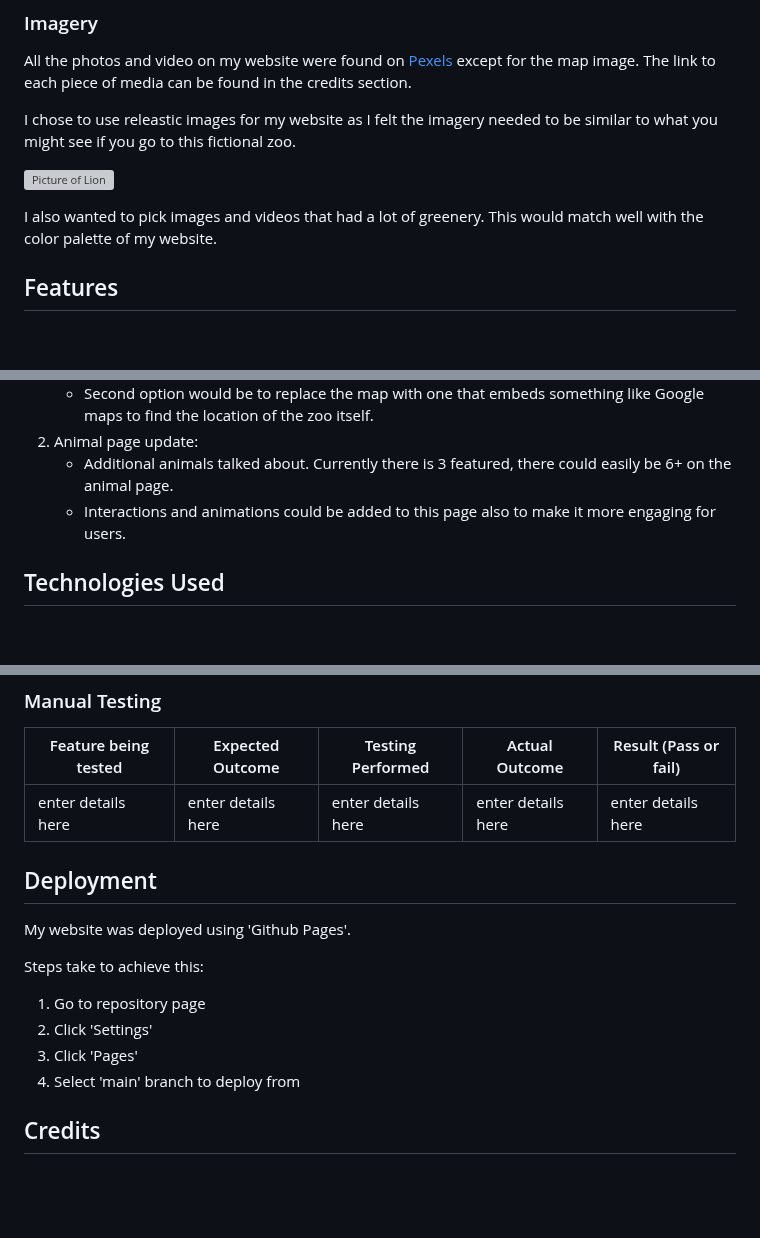
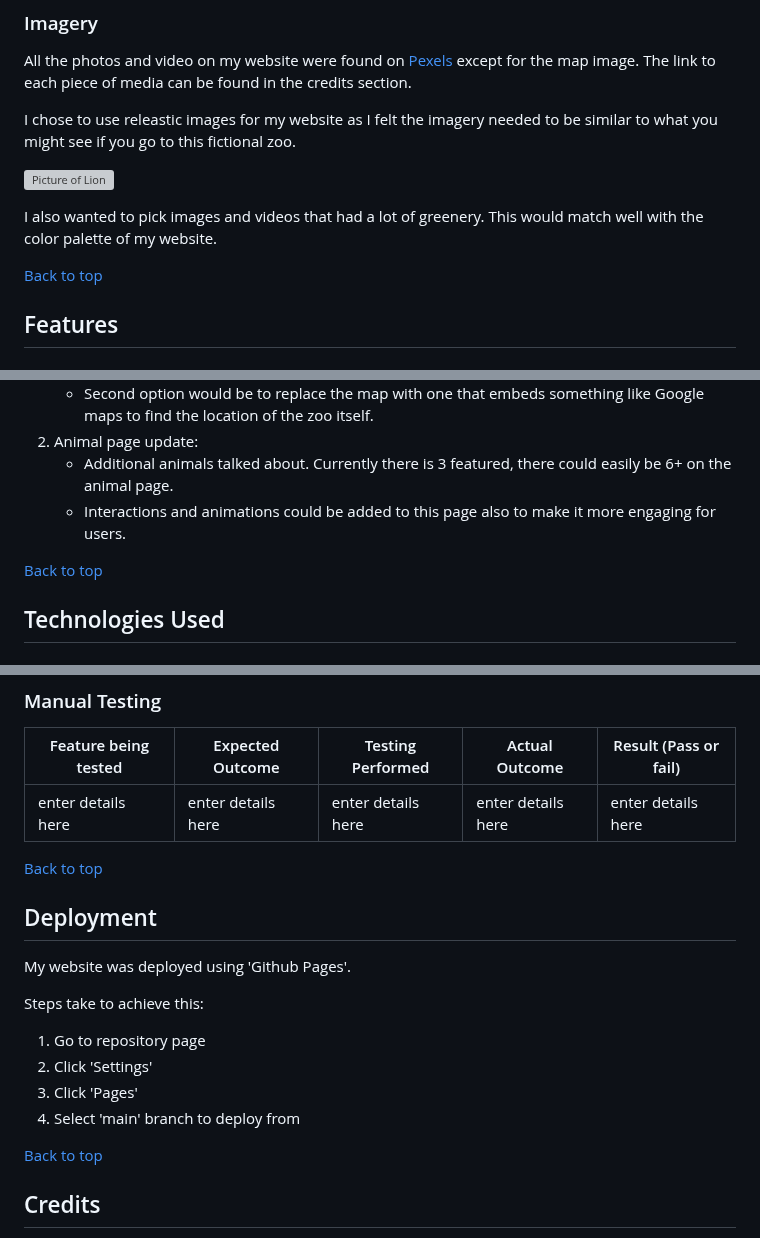
Before and after one commit to kevinoh45TuD/pp1_zoo_website, a Markdown page: README.md, 3 parts joined by grey strips. Rendered like a GitHub page; blank space fills up the shorter version; grey boxes are pictures that could not be loaded.

Commit message:
Docs: added back to top at end of each section

```diff
--- a/README.md
+++ b/README.md
@@ -103,6 +103,8 @@ I chose to use releastic images for my website as I felt the imagery needed to b
 
 I also wanted to pick images and videos that had a lot of greenery. This would match well with the color palette of my website.
 
+[Back to top](#central-zoo)
+
 ## Features
 
 ### Navigation Bar
@@ -176,6 +178,8 @@ Both variations have the map featured last.
    - Additional animals talked about. Currently there is 3 featured, there could easily be 6+ on the animal page.
    - Interactions and animations could be added to this page also to make it more engaging for users.
 
+[Back to top](#central-zoo)
+
 ## Technologies Used
 
 ### Languages
@@ -232,6 +238,8 @@ Both variations have the map featured last.
 | -------------------- | ------------------ | ------------------ | ------------------ | --------------------- |
 | enter details here   | enter details here | enter details here | enter details here | enter details here    |
 
+[Back to top](#central-zoo)
+
 ## Deployment
 
 My website was deployed using 'Github Pages'.
@@ -242,6 +250,8 @@ Steps take to achieve this:
 2. Click 'Settings'
 3. Click 'Pages'
 4. Select 'main' branch to deploy from
+
+[Back to top](#central-zoo)
 
 ## Credits
 
```
Also changed, not shown: other parts of README.md (+2 -0 lines).
